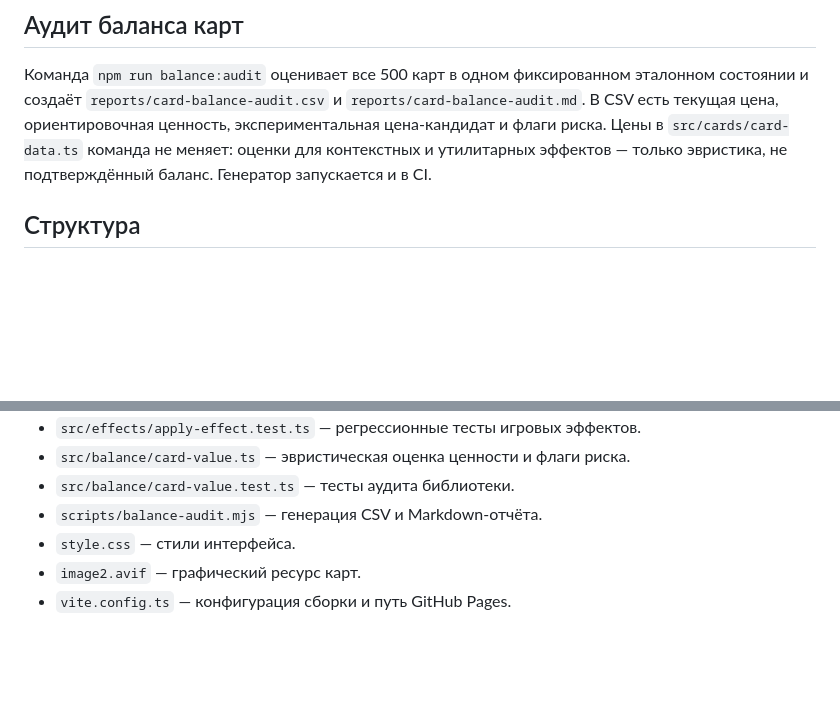
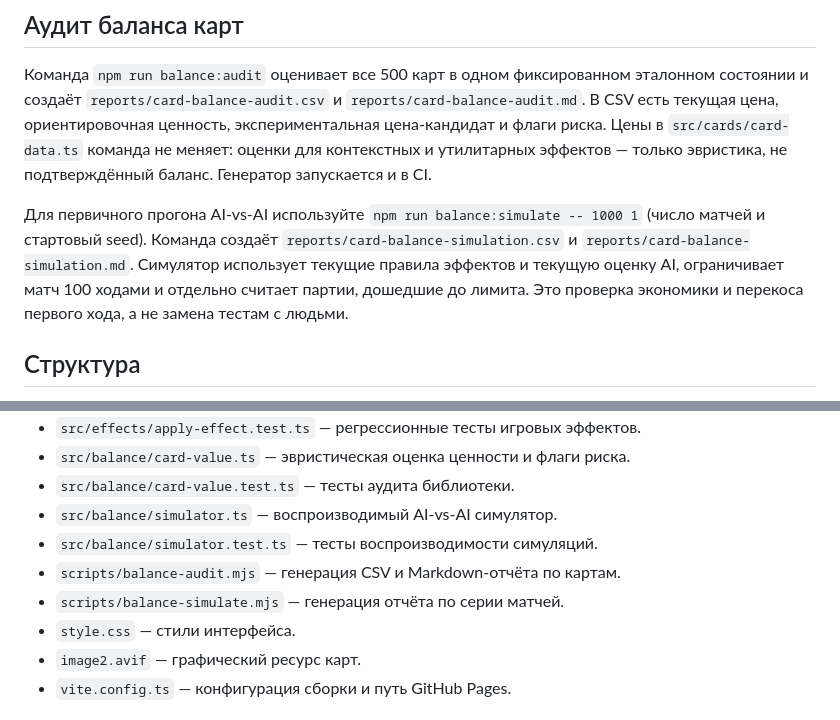
Before and after one commit to spbRusty/ccg_test, a Markdown page: README.md, 2 parts joined by grey strips. Rendered like a GitHub page; blank space fills up the shorter version.

Commit message:
Document reproducible AI match simulation

```diff
--- a/README.md
+++ b/README.md
@@ -26,6 +26,8 @@ npm run preview
 
 Команда `npm run balance:audit` оценивает все 500 карт в одном фиксированном эталонном состоянии и создаёт `reports/card-balance-audit.csv` и `reports/card-balance-audit.md`. В CSV есть текущая цена, ориентировочная ценность, экспериментальная цена-кандидат и флаги риска. Цены в `src/cards/card-data.ts` команда не меняет: оценки для контекстных и утилитарных эффектов — только эвристика, не подтверждённый баланс. Генератор запускается и в CI.
 
+Для первичного прогона AI-vs-AI используйте `npm run balance:simulate -- 1000 1` (число матчей и стартовый seed). Команда создаёт `reports/card-balance-simulation.csv` и `reports/card-balance-simulation.md`. Симулятор использует текущие правила эффектов и текущую оценку AI, ограничивает матч 100 ходами и отдельно считает партии, дошедшие до лимита. Это проверка экономики и перекоса первого хода, а не замена тестам с людьми.
+
 ## Структура
 
 - `src/main.ts` — запуск игры, состояние партии, ходы и обработчики событий.
@@ -40,7 +42,10 @@ npm run preview
 - `src/effects/apply-effect.test.ts` — регрессионные тесты игровых эффектов.
 - `src/balance/card-value.ts` — эвристическая оценка ценности и флаги риска.
 - `src/balance/card-value.test.ts` — тесты аудита библиотеки.
-- `scripts/balance-audit.mjs` — генерация CSV и Markdown-отчёта.
+- `src/balance/simulator.ts` — воспроизводимый AI-vs-AI симулятор.
+- `src/balance/simulator.test.ts` — тесты воспроизводимости симуляций.
+- `scripts/balance-audit.mjs` — генерация CSV и Markdown-отчёта по картам.
+- `scripts/balance-simulate.mjs` — генерация отчёта по серии матчей.
 - `style.css` — стили интерфейса.
 - `image2.avif` — графический ресурс карт.
 - `vite.config.ts` — конфигурация сборки и путь GitHub Pages.
```
